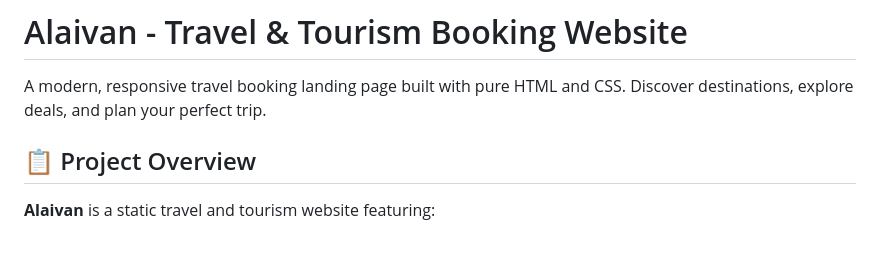
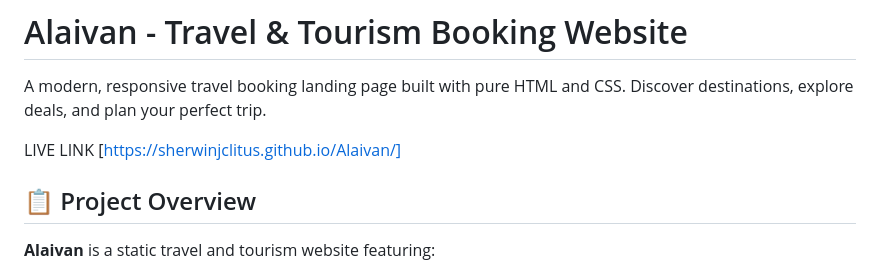
Before and after one commit to SherwinjClitus/Alaivan, a Markdown page: README.md, the part around the change. GitHub-like rendering; blank space fills up the shorter version.

Commit message:
Add live link to project in README
Added live link to the README for easy access.

```diff
--- a/README.md
+++ b/README.md
@@ -1,6 +1,8 @@
 # Alaivan - Travel & Tourism Booking Website
 
 A modern, responsive travel booking landing page built with pure HTML and CSS. Discover destinations, explore deals, and plan your perfect trip.
+
+LIVE LINK [https://sherwinjclitus.github.io/Alaivan/]
 
 ## 📋 Project Overview
 
```
